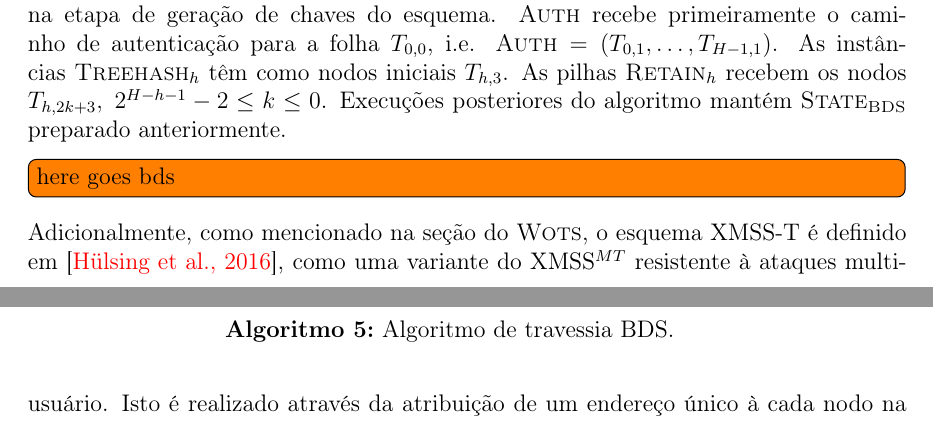
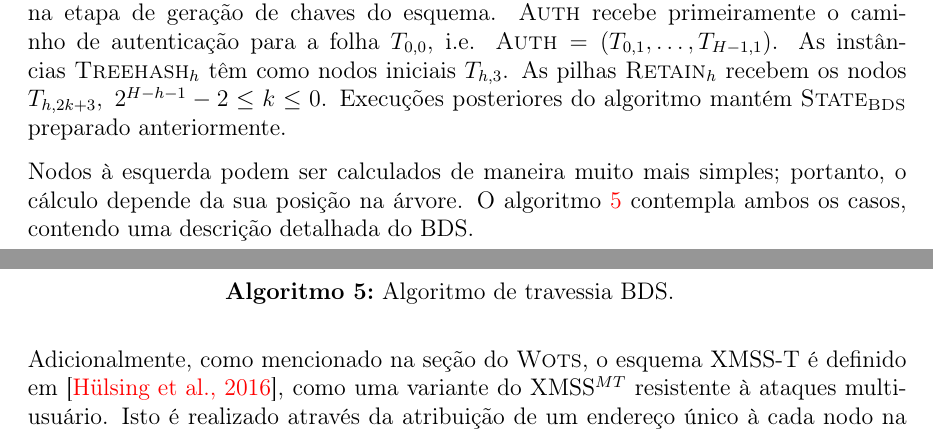
Before and after one commit to zambonin/bsc, a LaTeX document (bsc.tex): two parts of pages 28 and 29 of 35, joined at a grey line, cut so that both start at the same text. Compiled offline with pdfLaTeX.

Commit message:
sharelatex: update bsc.tex from r26992 to r27047

```diff
--- a/bsc.tex
+++ b/bsc.tex
@@ -1480,6 +1480,8 @@ As listas são munidas da operação $remove(\cdot)$, cujo argumento representa
 
 O algoritmo retorna o caminho de autenticação para a folha $T_{0, s + 1}$. É inicializado na etapa de geração de chaves do esquema. \textsc{Auth} recebe primeiramente o caminho de autenticação para a folha $T_{0, 0}$, i.e. $\textsc{Auth} = (T_{0, 1}, \dots, T_{H -1, 1})$. As instâncias $\textsc{Treehash}_{h}$ têm como nodos iniciais $T_{h, 3}$. As pilhas $\textsc{Retain}_{h}$ recebem os nodos $T_{h, 2k + 3}, \; 2^{H - h - 1} - 2 \leq k \leq 0$. Execuções posteriores do algoritmo mantém $\textsc{State}_{\textsc{BDS}}$ preparado anteriormente.
 
+Nodos à esquerda podem ser calculados de maneira muito mais simples; portanto, o cálculo depende da sua posição na árvore. O algoritmo~\ref{alg:4} contempla ambos os casos, contendo uma descrição detalhada do BDS.
+
 \todo[inline]{here goes bds}
 
 \begin{algorithm}[ht]
```
